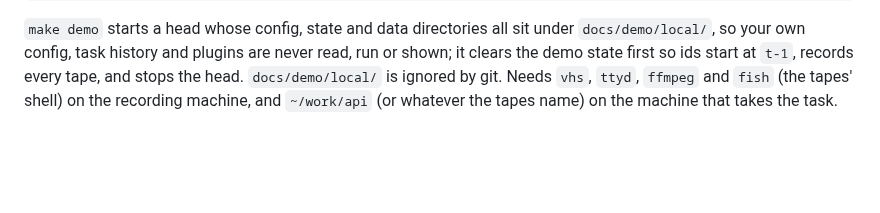
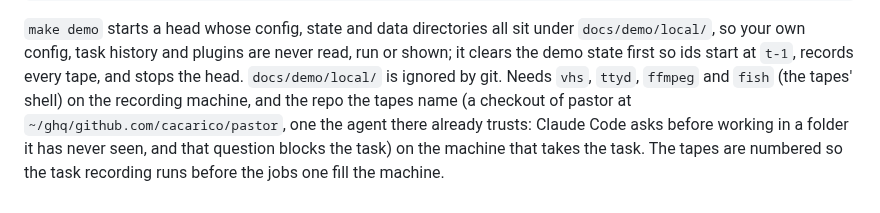
Before and after one commit to cacarico/pastor, a Markdown page: docs/demo/README.md, the part around the change. Drawn GitHub-style; blank space fills up the shorter version.

```diff
--- a/docs/demo/README.md
+++ b/docs/demo/README.md
@@ -16,5 +16,8 @@ under `docs/demo/local/`, so your own config, task history and plugins are
 never read, run or shown; it clears the demo state first so ids start at
 `t-1`, records every tape, and stops the head. `docs/demo/local/` is ignored
 by git. Needs `vhs`, `ttyd`, `ffmpeg` and `fish` (the tapes' shell) on the
-recording machine, and `~/work/api` (or whatever the tapes
-name) on the machine that takes the task.
+recording machine, and the repo the tapes name (a checkout of pastor at
+`~/ghq/github.com/cacarico/pastor`, one the agent there already trusts:
+Claude Code asks before working in a folder it has never seen, and that
+question blocks the task) on the machine that takes the task. The tapes are
+numbered so the task recording runs before the jobs one fill the machine.
```
Also changed, not shown: README.md (+7 -2 lines), docs/demo/jobs.gif (added), docs/demo/tasks.gif (added), 8 other files.
